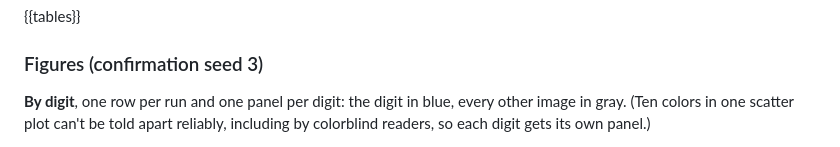
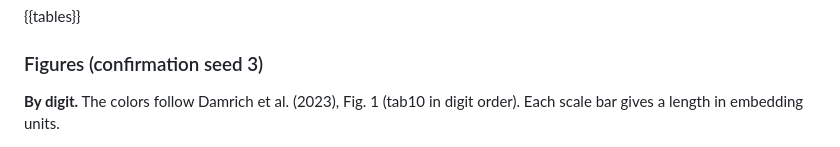
Before and after one commit to Cassiebastress/bg-contrastive-ne, a Markdown page: scripts/REPORT_mnist_grass_0to9.template.md, the part around one of its changes. Rendered like a GitHub page.

```diff
--- a/scripts/REPORT_mnist_grass_0to9.template.md
+++ b/scripts/REPORT_mnist_grass_0to9.template.md
@@ -76,5 +76,5 @@ What the pre-checks show (descriptive):
 
 ### Figures (confirmation seed 3)
 
-**By digit**, one row per run and one panel per digit: the digit in blue, every other image in gray. (Ten colors in one scatter plot can't be told apart reliably, including by colorblind readers, so each digit gets its own panel.)
+**By digit.** The colors follow Damrich et al. (2023), Fig. 1 (tab10 in digit order). Each scale bar gives a length in embedding units.
 
```
Also changed, not shown: other parts of scripts/REPORT_mnist_grass_0to9.template.md (+5 -1 lines), REPORT_mnist_grass_0to9.md (+6 -2 lines), docs/plans/t3_tuning_plan.md (added, +106 -0 lines), results/mnist_grass_0to9/embeddings_seed3.png (added).
